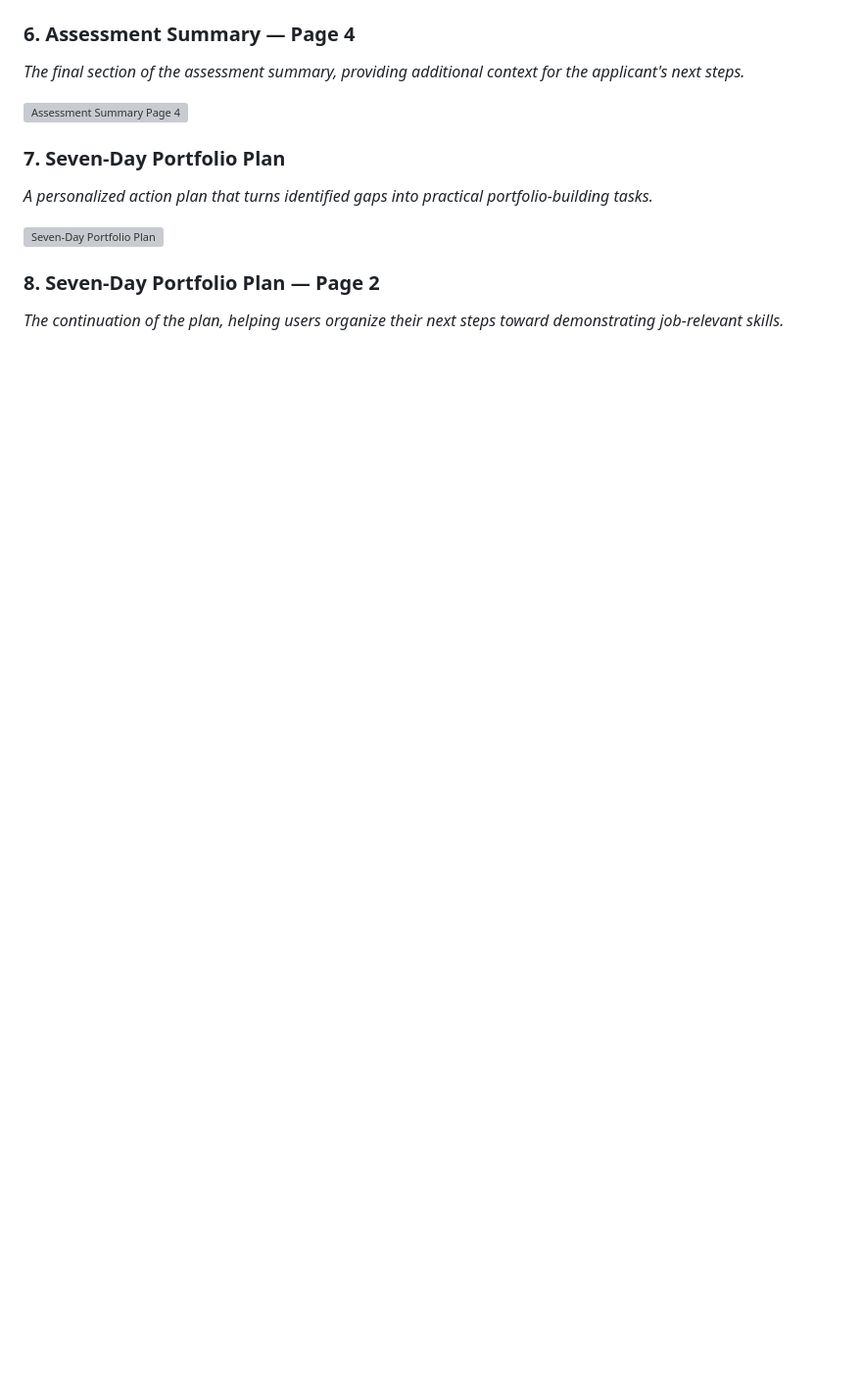
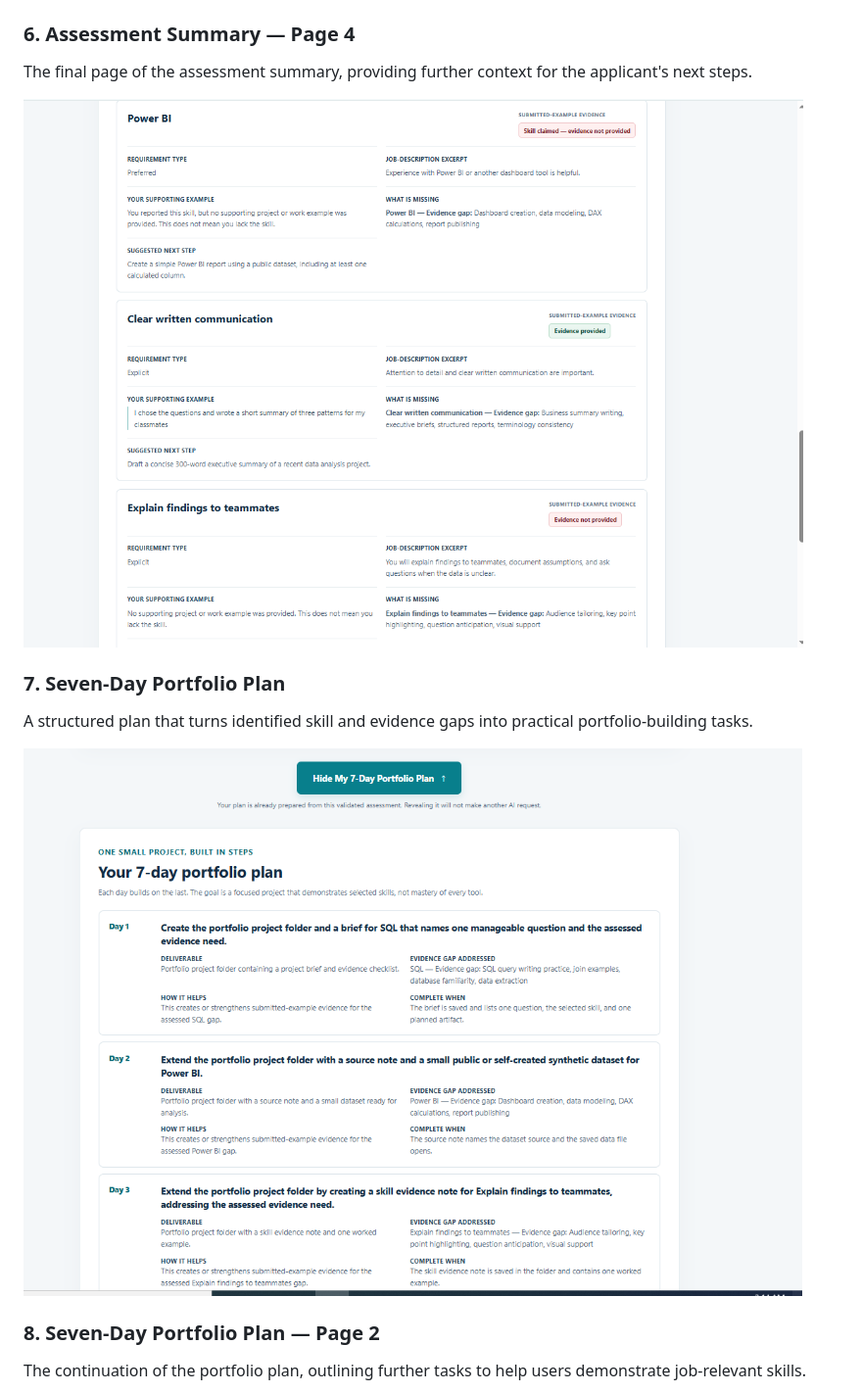
Before and after one commit to sunnainatanveerda-debug/ProofPathAI, a Markdown page: README.md, the part around one of its changes. Shown at 98% size. Drawn GitHub-style; blank space fills up the shorter version; grey boxes are pictures that could not be loaded.

```diff
--- a/README.md
+++ b/README.md
@@ -58,14 +58,14 @@ Early-career applicants may know some relevant skills but struggle to demonstrat
 
 ### 6. Assessment Summary — Page 4
-*The final section of the assessment summary, providing additional context for the applicant's next steps.*
+The final page of the assessment summary, providing further context for the applicant's next steps.
 
-![Assessment Summary Page 4](screenshots/Assessment%20Summary%20Page%204.png)
+![Assessment Summary Page 4](https://github.com/sunnainatanveerda-debug/ProofPathAI/blob/main/Screenshorts/Assessment%20Summary%20Page%204.png)
 
 ### 7. Seven-Day Portfolio Plan
-*A personalized action plan that turns identified gaps into practical portfolio-building tasks.*
+A structured plan that turns identified skill and evidence gaps into practical portfolio-building tasks.
 
-![Seven-Day Portfolio Plan](screenshots/7-Day%20Protfolio%20Plan.png)
+![Seven-Day Portfolio Plan](https://github.com/sunnainatanveerda-debug/ProofPathAI/blob/main/Screenshorts/7-Day%20Protfolio%20Plan.png)
 
 ### 8. Seven-Day Portfolio Plan — Page 2
-*The continuation of the plan, helping users organize their next steps toward demonstrating job-relevant skills.*
+The continuation of the portfolio plan, outlining further tasks to help users demonstrate job-relevant skills.
 
```
Also changed, not shown: other parts of README.md (+14 -13 lines).
